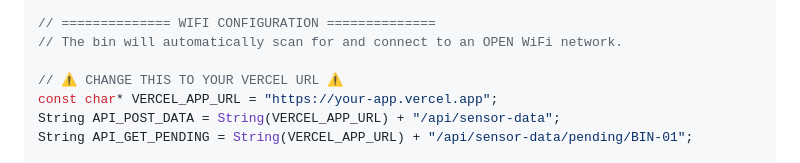
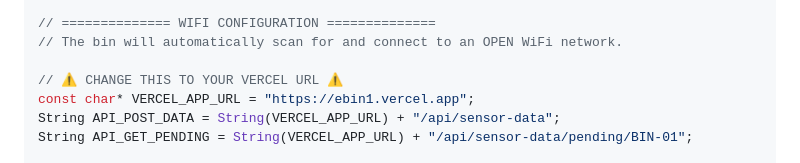
Before and after one commit to codewithlahari-source/EBIN_FINAL, a Markdown page: README.md, the part around the change. Drawn GitHub-style.

Commit message:
chore: set Vercel URL in hardware sketch

```diff
--- a/README.md
+++ b/README.md
@@ -116,7 +116,7 @@ Copy and paste this into your Arduino IDE. Make sure to install the `TM1637` lib
 // The bin will automatically scan for and connect to an OPEN WiFi network.
 
 // ⚠️ CHANGE THIS TO YOUR VERCEL URL ⚠️
-const char* VERCEL_APP_URL = "https://your-app.vercel.app";
+const char* VERCEL_APP_URL = "https://ebin1.vercel.app";
 String API_POST_DATA = String(VERCEL_APP_URL) + "/api/sensor-data";
 String API_GET_PENDING = String(VERCEL_APP_URL) + "/api/sensor-data/pending/BIN-01";
 
```
